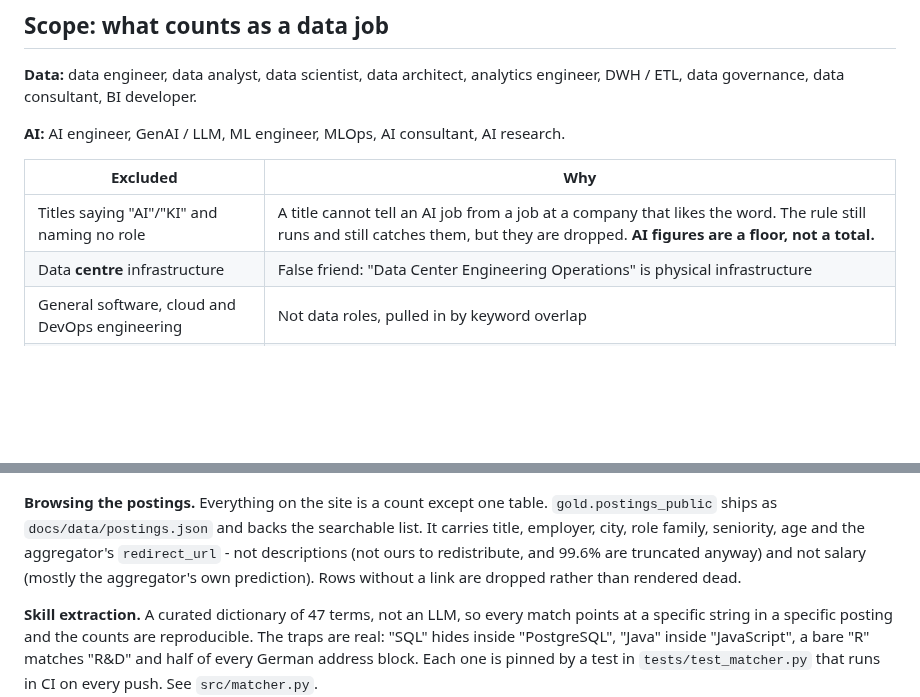
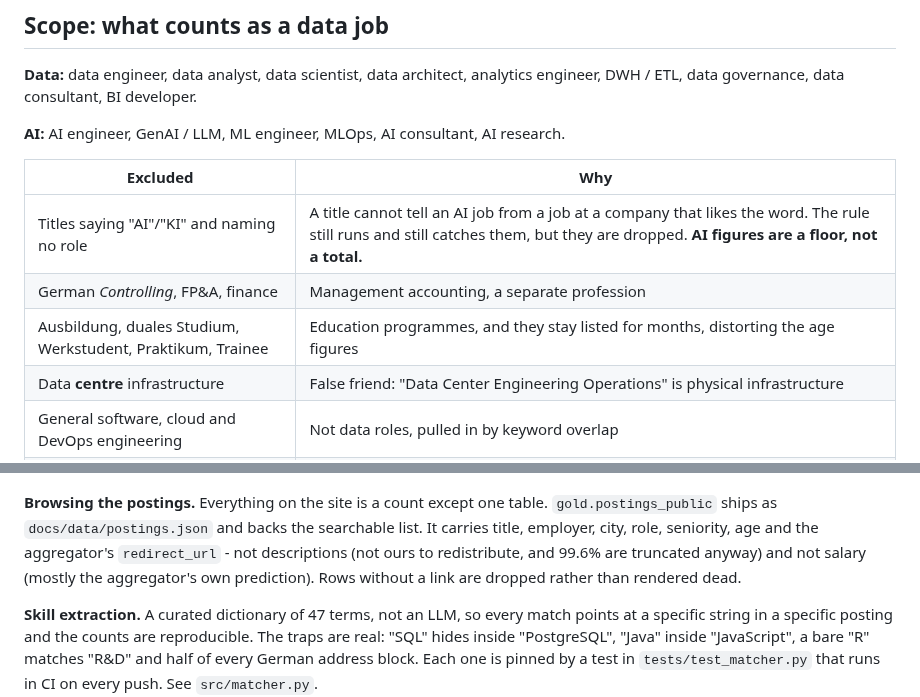
Before and after one commit to Chrisinho8/DACH-data-job-market, a Markdown page: README.md, 2 parts joined by grey strips. Rendered like a GitHub page; blank space fills up the shorter version.

```diff
--- a/README.md
+++ b/README.md
@@ -42,6 +42,8 @@ Above: the map view. Bubbles are sized by posting count and coloured by country
 | Excluded | Why |
 |---|---|
 | Titles saying "AI"/"KI" and naming no role | A title cannot tell an AI job from a job at a company that likes the word. The rule still runs and still catches them, but they are dropped. **AI figures are a floor, not a total.** |
+| German *Controlling*, FP&A, finance | Management accounting, a separate profession |
+| Ausbildung, duales Studium, Werkstudent, Praktikum, Trainee | Education programmes, and they stay listed for months, distorting the age figures |
 | Data **centre** infrastructure | False friend: "Data Center Engineering Operations" is physical infrastructure |
 | General software, cloud and DevOps engineering | Not data roles, pulled in by keyword overlap |
 | Speculative applications, parse artefacts | Not job postings at all |
@@ -77,7 +79,7 @@ GitHub Pages            static site, no backend
 
 ![Visualized architecture](assets/pipeline-architecture.png)
 
-**Browsing the postings.** Everything on the site is a count except one table. `gold.postings_public` ships as `docs/data/postings.json` and backs the searchable list. It carries title, employer, city, role family, seniority, age and the aggregator's `redirect_url` - not descriptions (not ours to redistribute, and 99.6% are truncated anyway) and not salary (mostly the aggregator's own prediction). Rows without a link are dropped rather than rendered dead.
+**Browsing the postings.** Everything on the site is a count except one table. `gold.postings_public` ships as `docs/data/postings.json` and backs the searchable list. It carries title, employer, city, role, seniority, age and the aggregator's `redirect_url` - not descriptions (not ours to redistribute, and 99.6% are truncated anyway) and not salary (mostly the aggregator's own prediction). Rows without a link are dropped rather than rendered dead.
 
 **Skill extraction.** A curated dictionary of 47 terms, not an LLM, so every match points at a specific string in a specific posting and the counts are reproducible. The traps are real: "SQL" hides inside "PostgreSQL", "Java" inside "JavaScript", a bare "R" matches "R&D" and half of every German address block. Each one is pinned by a test in `tests/test_matcher.py` that runs in CI on every push. See `src/matcher.py`.
 
```
Also changed, not shown: other parts of README.md (+6 -5 lines).
